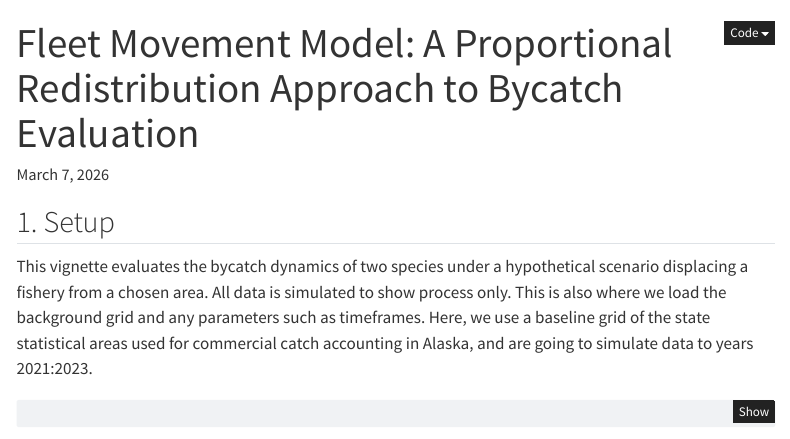
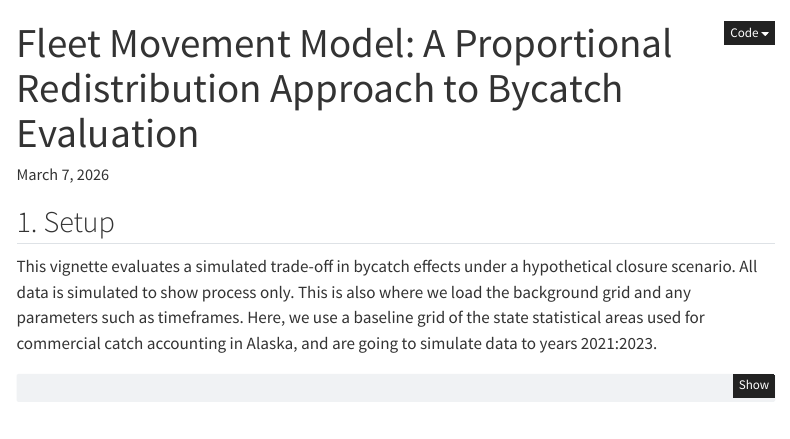
Before and after one commit to masonsmith-noaa/fleet-movement-model, a Quarto document (index.qmd): the page in a window 1100 px wide, from its top. Rendered offline with R 4.5, knitr and Pandoc in place of Quarto, with nearby package versions; some code elsewhere in the file could not run offline; menus at the side of the page are left out.

Commit message:
index updates - title and captions

````diff
--- a/index.qmd
+++ b/index.qmd
@@ -14,7 +14,7 @@ execute:
 
 ## 1. Setup
 
-This vignette evaluates the bycatch dynamics of two species under a hypothetical scenario displacing a fishery from a chosen area. All data is simulated to show process only. This is also where we load the background grid and any parameters such as timeframes. Here, we use a baseline grid of the state statistical areas used for commercial catch accounting in Alaska, and are going to simulate data to years 2021:2023.
+This vignette evaluates a simulated trade-off in bycatch effects under a hypothetical closure scenario. All data is simulated to show process only. This is also where we load the background grid and any parameters such as timeframes. Here, we use a baseline grid of the state statistical areas used for commercial catch accounting in Alaska, and are going to simulate data to years 2021:2023.
 ```{r}
 #| label: setup
 
````
Also changed, not shown: docs/search.json, 1 other file.
